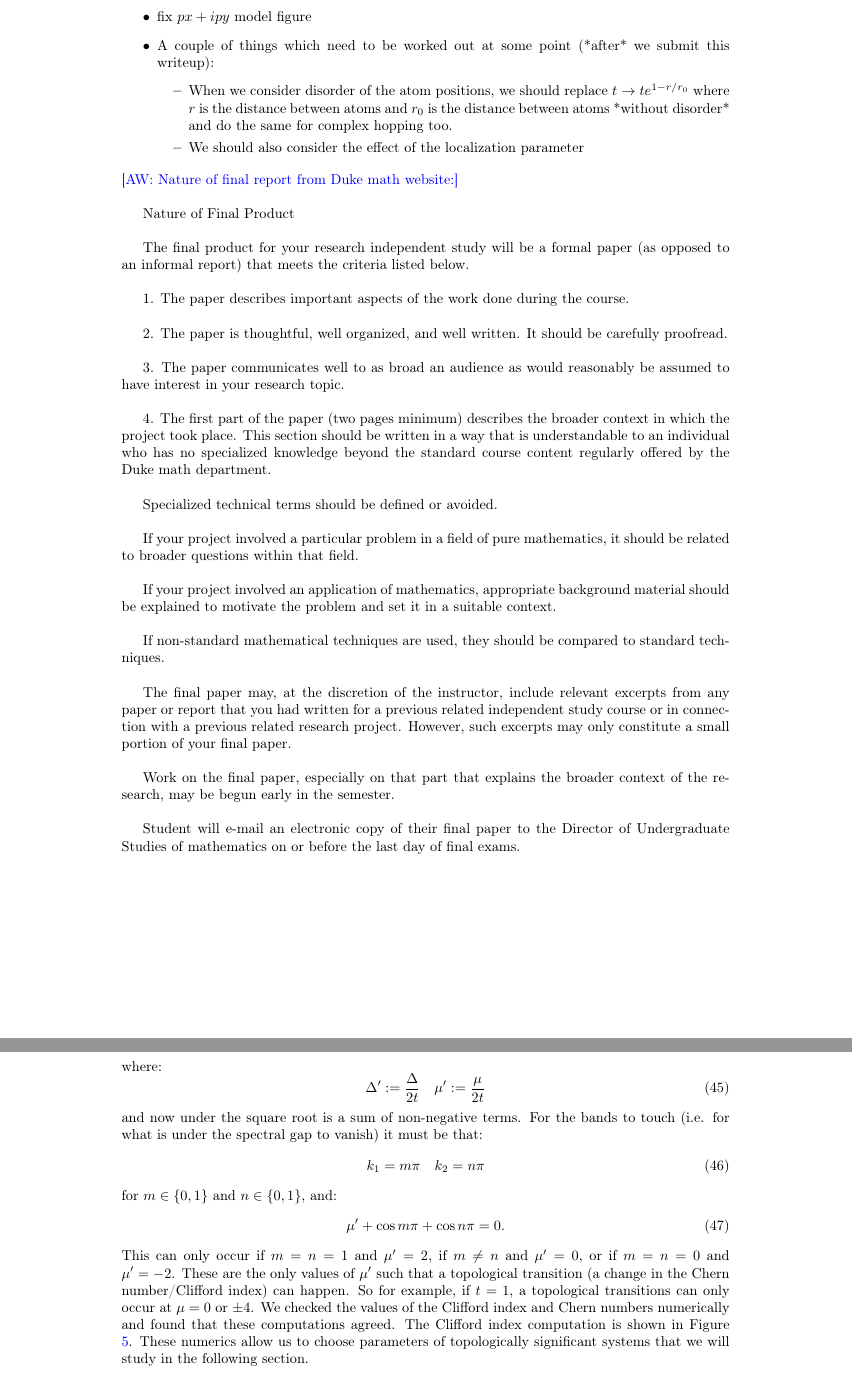
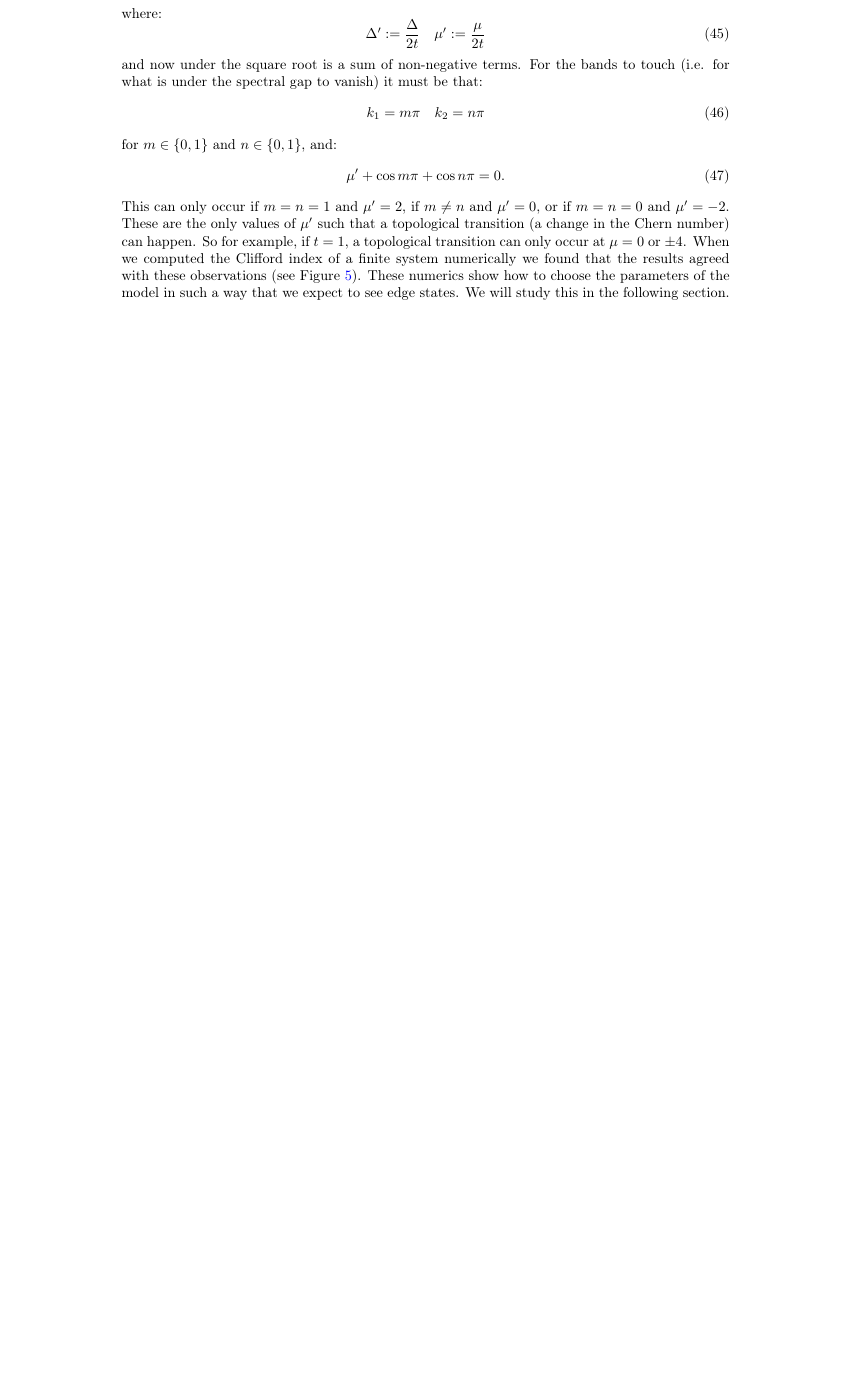
Before and after one commit to jjm82/DoMath2018, a LaTeX document (FinalReport.tex): two parts of pages 1 and 12 of 20 before the commit and part of page 11 of 18 after it, the two joined at a grey line, cut at the place of the change, the shorter picture padded with empty space. Compiled offline with pdfLaTeX.

Commit message:
final edits

```diff
--- a/FinalReport.tex
+++ b/FinalReport.tex
@@ -7,7 +7,7 @@
 
 %% AW ADDED:
 \usepackage{soul} % good for highlighting and underlining text
-\usepackage[notref,notcite]{showkeys} % equation labels appear next to equations
+%\usepackage[notref,notcite]{showkeys} % equation labels appear next to equations
 
 %% Sets page size and margins
 \usepackage[a4paper,top=3cm,bottom=2cm,left=3cm,right=3cm,marginparwidth=1.75cm]{geometry}
@@ -38,44 +38,6 @@
 
 \begin{document}
 
-\begin{itemize}
-\item fix $px + i py$ model figure
-\item A couple of things which need to be worked out at some point (*after* we submit this writeup):
-\begin{itemize}
-\item When we consider disorder of the atom positions, we should replace $t \rightarrow t e^{1 - r/r_0}$ where $r$ is the distance between atoms and $r_0$ is the distance between atoms *without disorder* and do the same for complex hopping too.
-\item We should also consider the effect of the localization parameter
-\end{itemize}
-\end{itemize}
-\aw{Nature of final report from Duke math website:} \\
-
-Nature of Final Product \\
-
-The final product for your research independent study will be a formal paper (as opposed to an informal report) that meets the criteria listed below. \\
-
-1. The paper describes important aspects of the work done during the course. \\
-
-2. The paper is thoughtful, well organized, and well written. It should be carefully proofread. \\
-
-3. The paper communicates well to as broad an audience as would reasonably be assumed to have interest in your research topic. \\
-
-4. The first part of the paper (two pages minimum) describes the broader context in which the project took place. This section should be written in a way that is understandable to an individual who has no specialized knowledge beyond the standard course content regularly offered by the Duke math department. \\
-
-Specialized technical terms should be defined or avoided. \\
-
-If your project involved a particular problem in a field of pure mathematics, it should be related to broader questions within that field. \\
-
-If your project involved an application of mathematics, appropriate background material should be explained to motivate the problem and set it in a suitable context. \\
-
-If non-standard mathematical techniques are used, they should be compared to standard techniques. \\
-
-The final paper may, at the discretion of the instructor, include relevant excerpts from any paper or report that you had written for a previous related independent study course or in connection with a previous related research project. However, such excerpts may only constitute a small portion of your final paper. \\
-
-Work on the final paper, especially on that part that explains the broader context of the research, may be begun early in the semester. \\
-
-Student will e-mail an electronic copy of their final paper to the Director of Undergraduate Studies of mathematics on or before the last day of final exams. \\
-
-\newpage
-
 \maketitle
 
 \section{Introduction}
@@ -549,10 +511,7 @@ for $m \in \{0,1\}$ and $n \in \{0,1\}$, and:
 \begin{equation}
 	\mu' + \cos m \pi + \cos n \pi = 0.
 \end{equation}
-This can only occur if $m = n = 1$ and $\mu' = 2$, if $m \neq n$ and $\mu' = 0$, or if $m = n = 0$ and $\mu' = - 2$.
-These are the only values of $\mu'$ such that a topological transition (a change in the Chern number/Clifford index) can happen.
-So for example, if $t = 1$, a topological transitions can only occur at $\mu = 0$ or $\pm 4$.
-We checked the values of the Clifford index and Chern numbers numerically and found that these computations agreed. The Clifford index computation is shown in Figure \ref{fig:pxipy_params}. These numerics allow us to choose parameters of topologically significant systems that we will study in the following section.
+This can only occur if $m = n = 1$ and $\mu' = 2$, if $m \neq n$ and $\mu' = 0$, or if $m = n = 0$ and $\mu' = - 2$. These are the only values of $\mu'$ such that a topological transition (a change in the Chern number) can happen. So for example, if $t = 1$, a topological transition can only occur at $\mu = 0$ or $\pm 4$. When we computed the Clifford index of a finite system numerically we found that the results agreed with these observations (see Figure \ref{fig:pxipy_params}). These numerics show how to choose the parameters of the model in such a way that we expect to see edge states. We will study this in the following section.
 
 \begin{figure}
 \centering
```
Also changed, not shown: FinalReport.tex (32 more changed lines).
